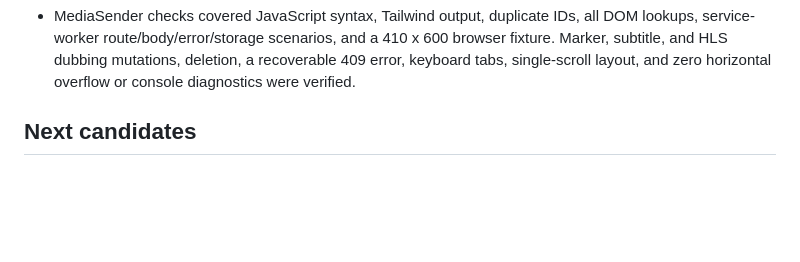
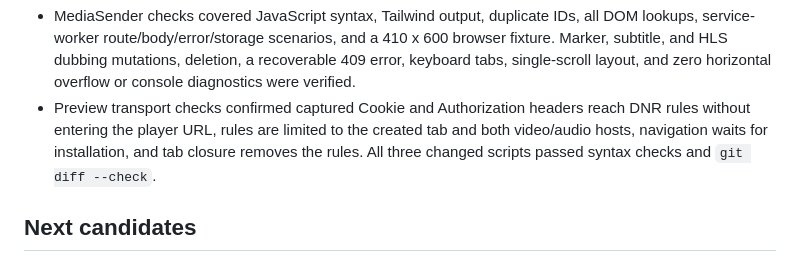
Before and after one commit to StreamHome/StreamHome-Extension-Chrome, a Markdown page: memory-bank/progress.md, the part around one of its changes. GitHub-like rendering; blank space fills up the shorter version.

```diff
--- a/memory-bank/progress.md
+++ b/memory-bank/progress.md
@@ -202,6 +202,11 @@ Last verified: 2026-08-11
   410 x 600 browser fixture. Marker, subtitle, and HLS dubbing mutations,
   deletion, a recoverable 409 error, keyboard tabs, single-scroll layout, and
   zero horizontal overflow or console diagnostics were verified.
+- Preview transport checks confirmed captured Cookie and Authorization headers
+  reach DNR rules without entering the player URL, rules are limited to the
+  created tab and both video/audio hosts, navigation waits for installation,
+  and tab closure removes the rules. All three changed scripts passed syntax
+  checks and `git diff --check`.
 
 ## Next candidates
 
```
Also changed, not shown: other parts of memory-bank/progress.md (+1 -1 lines), memory-bank/activeContext.md (+10 -1 lines), memory-bank/systemPatterns.md (+9 -6 lines).
